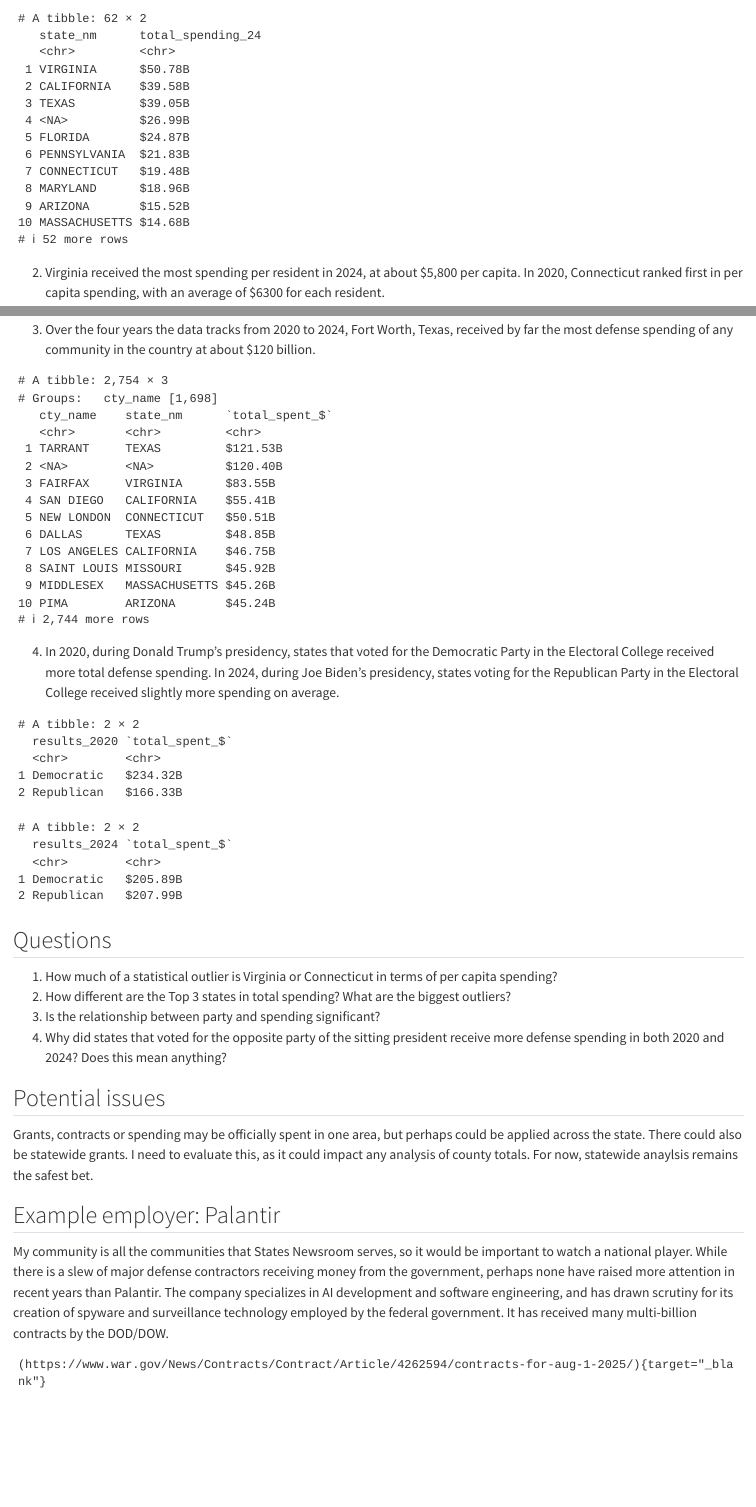
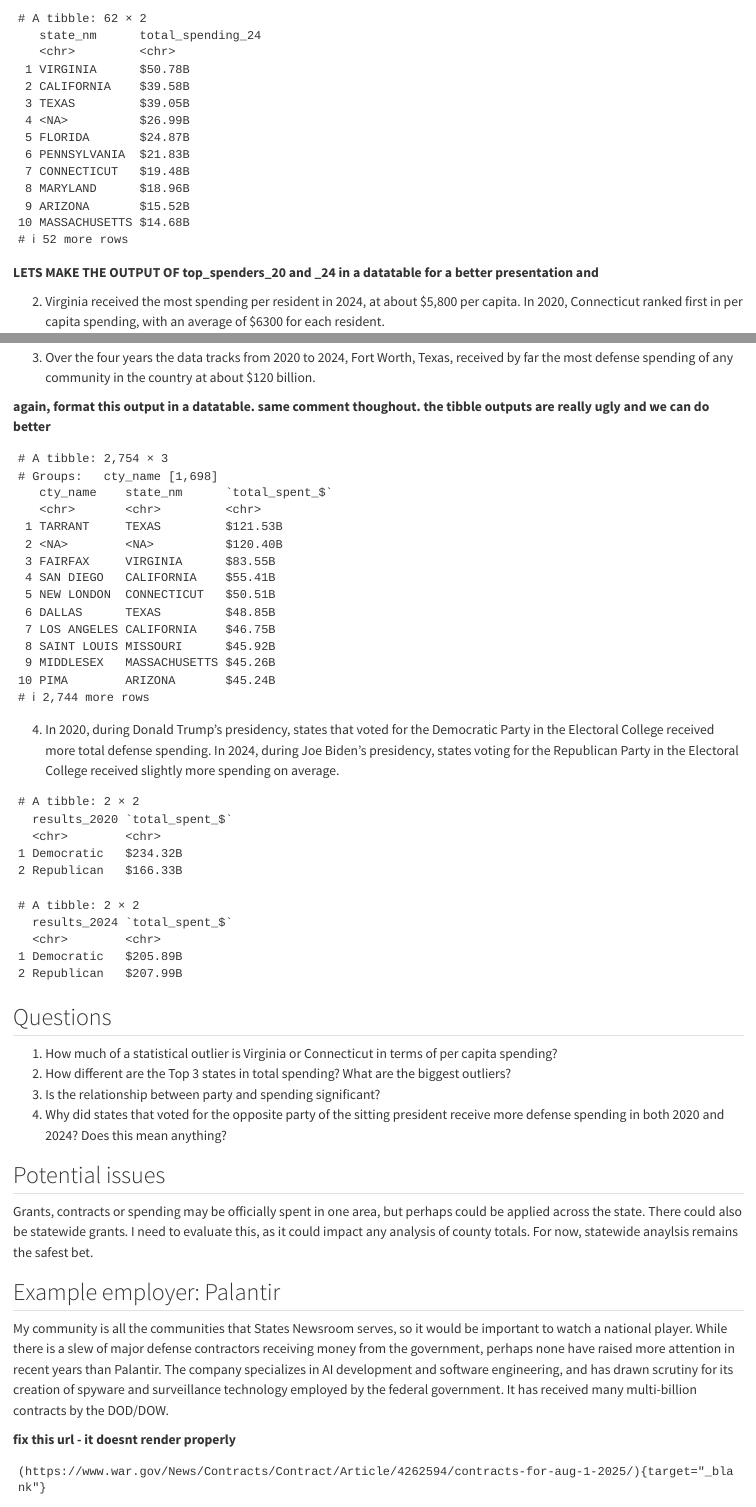
Before and after one commit to djnf-data-2026/samuel-gauntt, a Quarto document (docs/index.qmd): the page in a window 1100 px wide, from 1040 px down, and a second part further down, joined at a grey line. Rendered offline with R 4.5, knitr and Pandoc in place of Quarto, with nearby package versions; long lines of code are wrapped; column names are cleaned by a stand-in for the janitor package.

Commit message:
wells comments

````diff
--- a/docs/index.qmd
+++ b/docs/index.qmd
@@ -71,3 +71,4 @@ top_spenders_24
 
 ```
 
+**LETS MAKE THE OUTPUT OF top_spenders_20 and \_24 in a datatable for a better presentation and**
@@ -82,6 +86,8 @@ top_spenders_24
 ```
 
 3.  Over the four years the data tracks from 2020 to 2024, Fort Worth, Texas, received by far the most defense spending of any community in the country at about \$120 billion.
+
+**again, format this output in a datatable. same comment thoughout. the tibble outputs are really ugly and we can do better**
 
 ```{r}
 #| echo: false
@@ -162,6 +168,8 @@ Grants, contracts or spending may be officially spent in one area, but perhaps c
 ## Example employer: Palantir
 
 My community is all the communities that States Newsroom serves, so it would be important to watch a national player. While there is a slew of major defense contractors receiving money from the government, perhaps none have raised more attention in recent years than Palantir. The company specializes in AI development and software engineering, and has drawn scrutiny for its creation of spyware and surveillance technology employed by the federal government. It has received many multi-billion contracts by the DOD/DOW.
+
+**fix this url - it doesnt render properly**
 
 ```
 (https://www.war.gov/News/Contracts/Contract/Article/4262594/contracts-for-aug-1-2025/){target="_blank"}
````
Also changed, not shown: docs/index.qmd (3 more changed lines).
